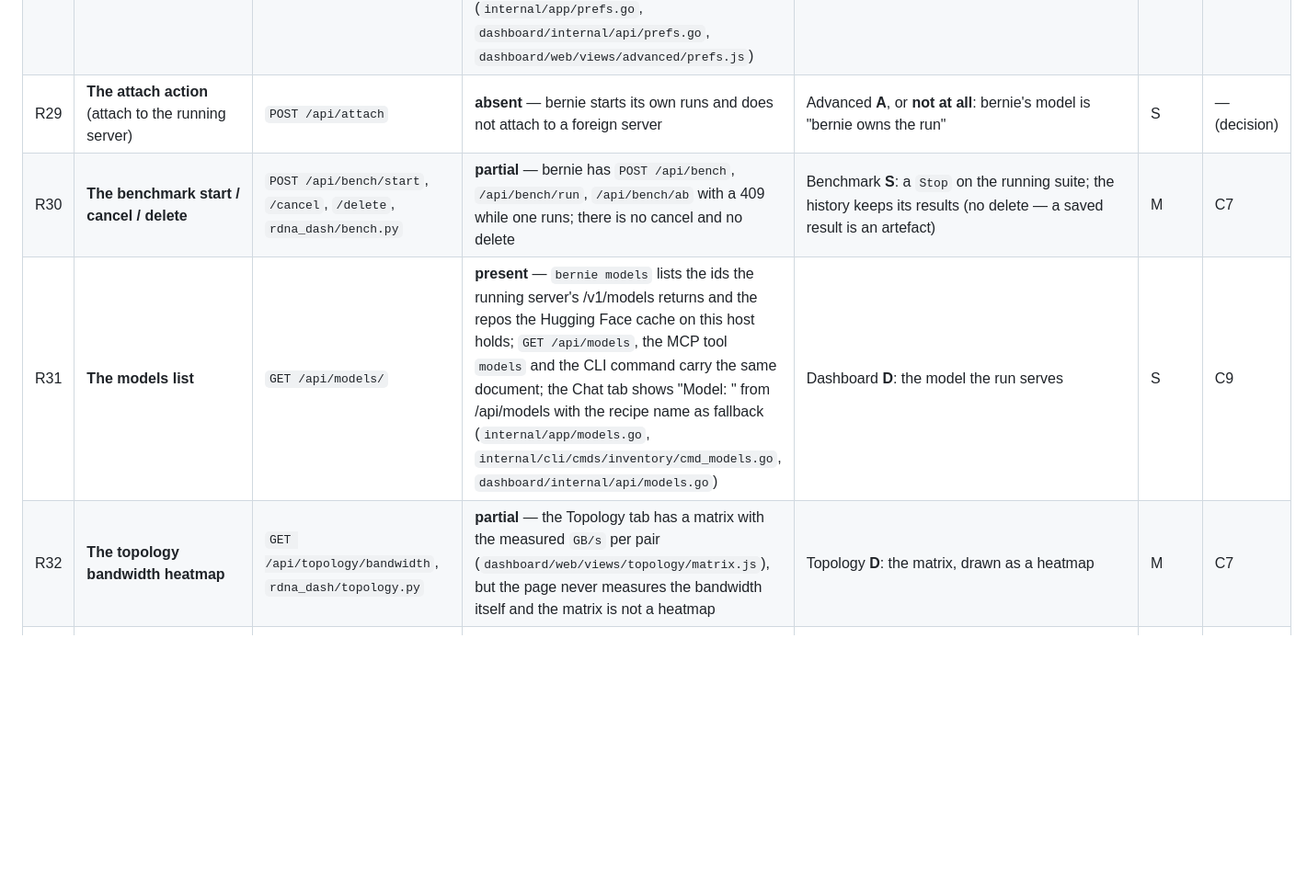
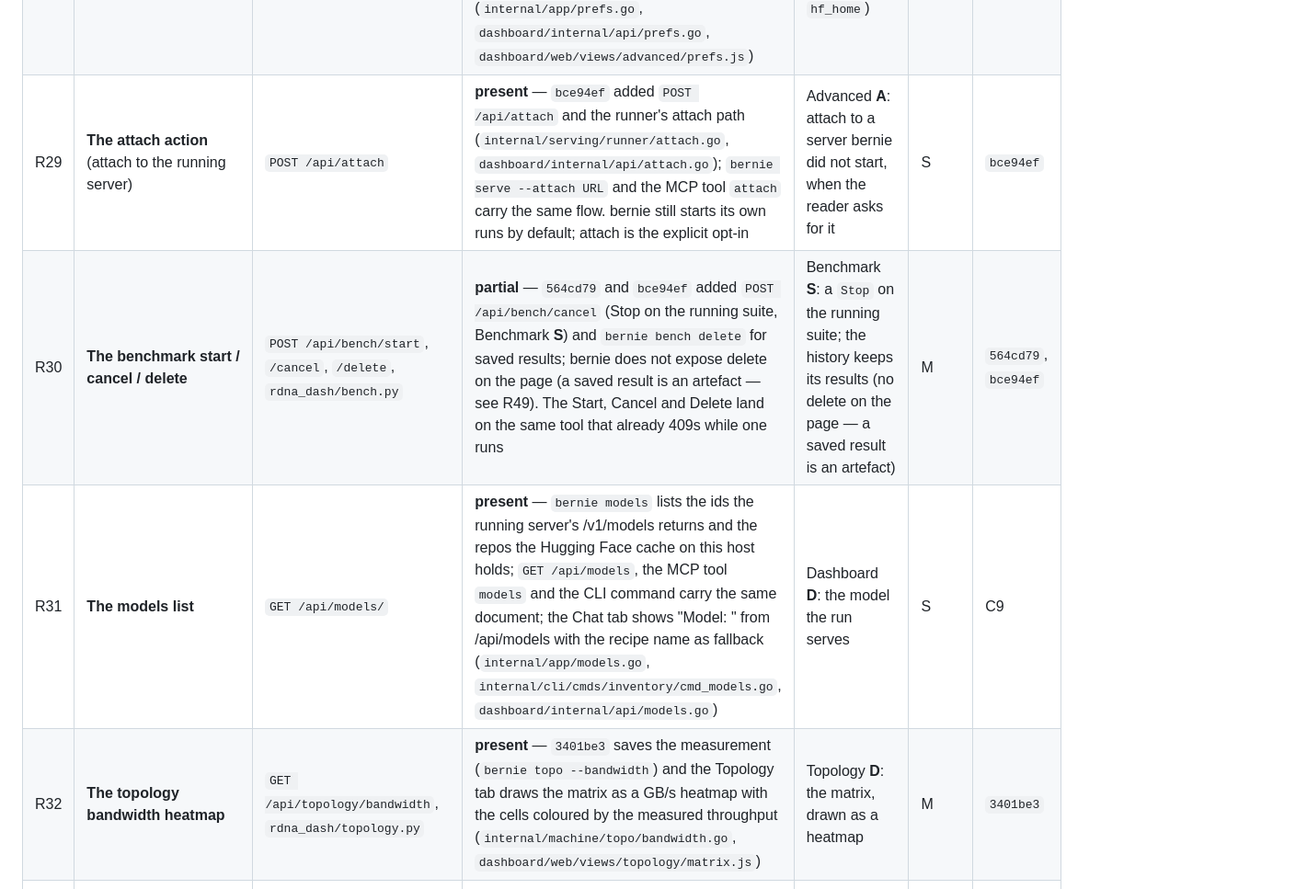
Before and after one commit to opengfx1030/bernie, a Markdown page: docs/design/ia.md, the part around one of its changes. Shown at 92% size. GitHub-like rendering; blank space fills up the shorter version.

```diff
--- a/docs/design/ia.md
+++ b/docs/design/ia.md
@@ -700,10 +700,10 @@ landed.
 | R26 | **The server log pane** | `GET /api/server/log` | **present** — the Logs tab | Logs **S** | — | — |
 | R27 | **The profile refresh / host probe** | `POST /api/profile/refresh`, `rdna_dash/profile.py` | **present** — `POST /api/refresh` drops every cached answer of the host; the Re-check buttons of Setup, Topology and Advanced call it before they reload, so a cable that changed or a check that just resolved shows up without a page reload (`dashboard/internal/api/refresh.go`) | Setup **S**: the `Re-check` button | S | C9 |
 | R28 | **The preferences panel** | `GET /api/prefs`, `rdna_dash/server.py` | **present** — `GET /api/prefs` answers the `bernie config show` document with the source of each value; `PUT /api/prefs` writes through the same `Config.SetKey` and the same redaction; the MCP tool `prefs_get` carries the same document; the Advanced tab has a row per key with its source, the resolved value and a Save form (`internal/app/prefs.go`, `dashboard/internal/api/prefs.go`, `dashboard/web/views/advanced/prefs.js`) | Advanced **A**: the user defaults (`venv`, `mode`, `engine`, `hf_home`) | M | C9 |
-| R29 | **The attach action** (attach to the running server) | `POST /api/attach` | **absent** — bernie starts its own runs and does not attach to a foreign server | Advanced **A**, or **not at all**: bernie's model is "bernie owns the run" | S | — (decision) |
-| R30 | **The benchmark start / cancel / delete** | `POST /api/bench/start`, `/cancel`, `/delete`, `rdna_dash/bench.py` | **partial** — bernie has `POST /api/bench`, `/api/bench/run`, `/api/bench/ab` with a 409 while one runs; there is no cancel and no delete | Benchmark **S**: a `Stop` on the running suite; the history keeps its results (no delete — a saved result is an artefact) | M | C7 |
+| R29 | **The attach action** (attach to the running server) | `POST /api/attach` | **present** — `bce94ef` added `POST /api/attach` and the runner's attach path (`internal/serving/runner/attach.go`, `dashboard/internal/api/attach.go`); `bernie serve --attach URL` and the MCP tool `attach` carry the same flow. bernie still starts its own runs by default; attach is the explicit opt-in | Advanced **A**: attach to a server bernie did not start, when the reader asks for it | S | `bce94ef` |
+| R30 | **The benchmark start / cancel / delete** | `POST /api/bench/start`, `/cancel`, `/delete`, `rdna_dash/bench.py` | **partial** — `564cd79` and `bce94ef` added `POST /api/bench/cancel` (Stop on the running suite, Benchmark **S**) and `bernie bench delete` for saved results; bernie does not expose delete on the page (a saved result is an artefact — see R49). The Start, Cancel and Delete land on the same tool that already 409s while one runs | Benchmark **S**: a `Stop` on the running suite; the history keeps its results (no delete on the page — a saved result is an artefact) | M | `564cd79`, `bce94ef` |
 | R31 | **The models list** | `GET /api/models/` | **present** — `bernie models` lists the ids the running server's /v1/models returns and the repos the Hugging Face cache on this host holds; `GET /api/models`, the MCP tool `models` and the CLI command carry the same document; the Chat tab shows "Model: <id>" from /api/models with the recipe name as fallback (`internal/app/models.go`, `internal/cli/cmds/inventory/cmd_models.go`, `dashboard/internal/api/models.go`) | Dashboard **D**: the model the run serves | S | C9 |
-| R32 | **The topology bandwidth heatmap** | `GET /api/topology/bandwidth`, `rdna_dash/topology.py` | **partial** — the Topology tab has a matrix with the measured `GB/s` per pair (`dashboard/web/views/topology/matrix.js`), but the page never measures the bandwidth itself and the matrix is not a heatmap | Topology **D**: the matrix, drawn as a heatmap | M | C7 |
+| R32 | **The topology bandwidth heatmap** | `GET /api/topology/bandwidth`, `rdna_dash/topology.py` | **present** — `3401be3` saves the measurement (`bernie topo --bandwidth`) and the Topology tab draws the matrix as a GB/s heatmap with the cells coloured by the measured throughput (`internal/machine/topo/bandwidth.go`, `dashboard/web/views/topology/matrix.js`) | Topology **D**: the matrix, drawn as a heatmap | M | `3401be3` |
 | R33 | **The install scripts** (`install.sh`, `install-host.sh`) | `~/.cache/minimax-researcher/vllm-rdna-dash/install.sh` | **present** — `scripts/install.sh` installs the binary; flags `--version`, `--dir`, `--dry-run`; never calls sudo silently; prints `bernie up`; `scripts/test-install.sh` covers it against a fake release server (Linux only, `make installtest`) | the host install is the Setup path (the `access`, `rocm`, `container` steps) | S | C7 |
 | R34 | **The Dockerfile and compose.yml of the dashboard itself** | `Dockerfile`, `compose.yml` of the reference | **present** — `deploy/docker/Dockerfile` builds the image (`make image`); `deploy/compose/compose.yml` (docker) and `compose.podman.yml` (rootless podman) run it on amd64 and arm64; both validate with `docker compose config -q` on docker 29.8.1 and `podman compose config` on 1.6.0 | the binary's dashboard is the surface; the container is for ops isolation | S | C7 |
 | R35 | **The example recipes and the `recipes/` JSON files** | `examples/`, `recipes/*.json` of the reference | **present** — bernie's `recipes/` is YAML with 11 recipes and the same families (flashnext, qwen 27B, deepseek) | Setup **S** | — | — |
```
Also changed, not shown: other parts of docs/design/ia.md (+14 -14 lines).
